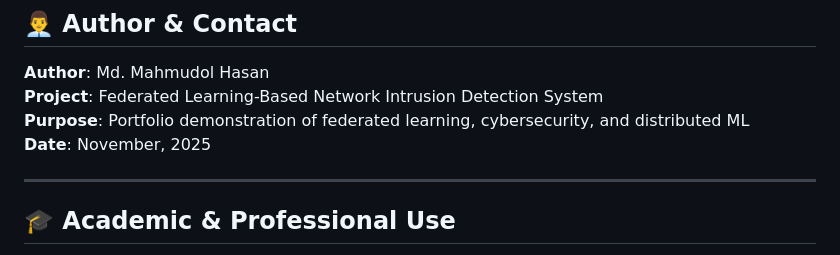
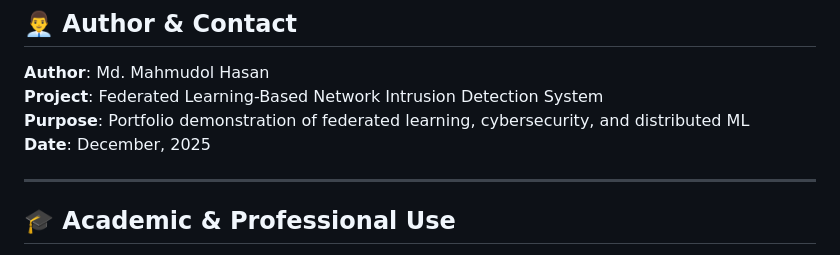
Before and after one commit to mahhasan41/Federated-Learning-Based-Network-Intrusion-Detection-System, a Markdown page: README.md, the part around the change. Rendered like a GitHub page.

```diff
--- a/README.md
+++ b/README.md
@@ -529,7 +529,7 @@ This project is provided as-is for educational and research purposes.
 **Author**: Md. Mahmudol Hasan
 **Project**: Federated Learning-Based Network Intrusion Detection System
 **Purpose**: Portfolio demonstration of federated learning, cybersecurity, and distributed ML
-**Date**: November, 2025
+**Date**: December, 2025
 
 ---
 
```
